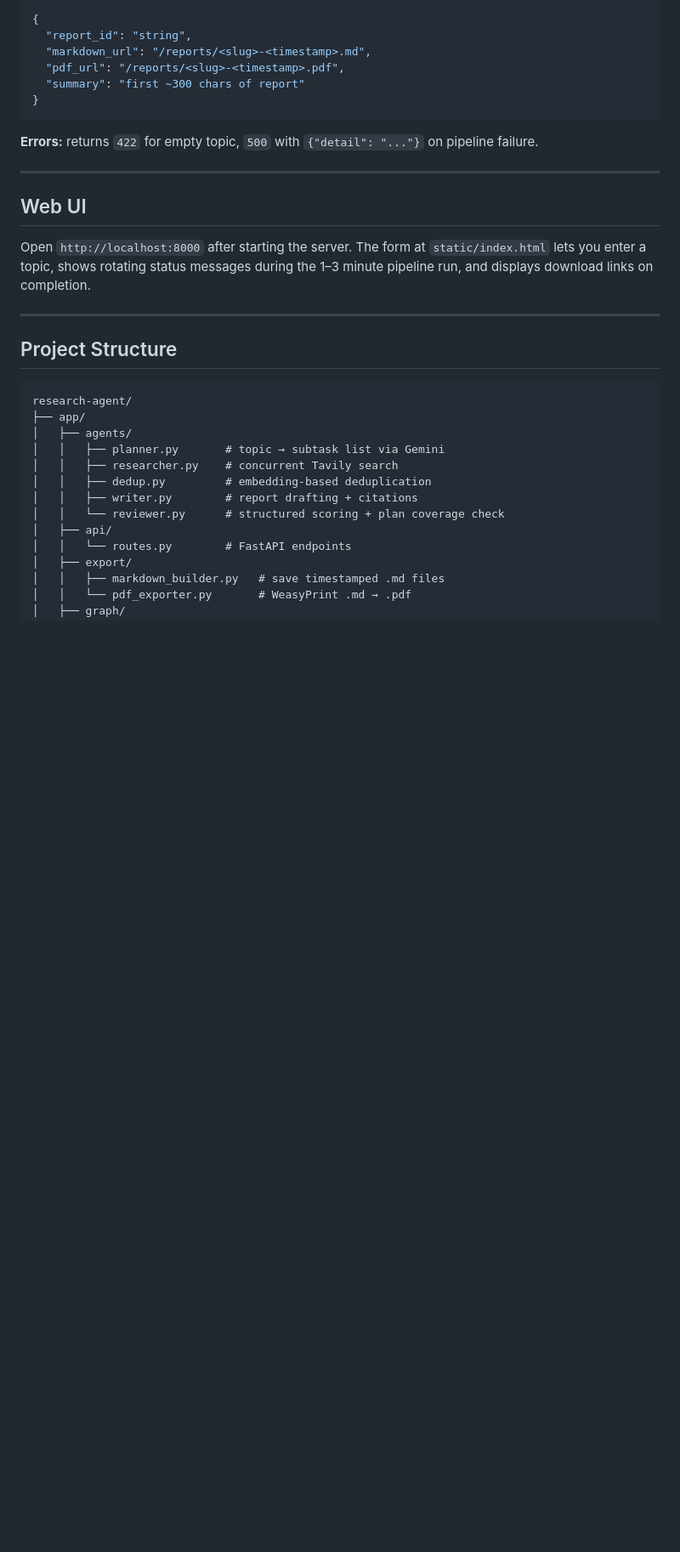
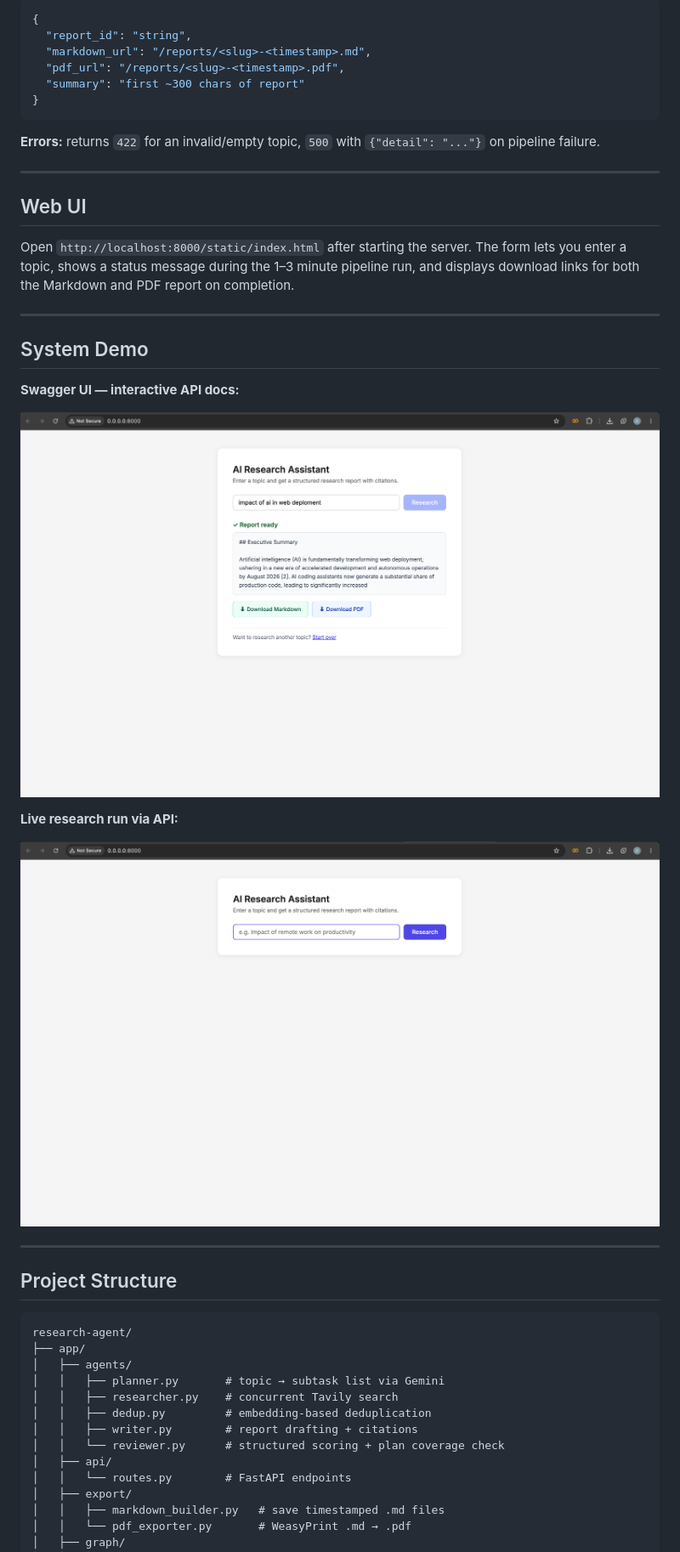
Before and after one commit to Diwash17/AI-Research-Assistant, a Markdown page: README.md, the part around one of its changes. Shown at 85% size. GitHub-like rendering; blank space fills up the shorter version.

````diff
--- a/README.md
+++ b/README.md
@@ -172,13 +160,25 @@ curl http://localhost:8000/reports/impact-of-remote-work-on-small-team-productiv
 }
 ```
 
-**Errors:** returns `422` for empty topic, `500` with `{"detail": "..."}` on pipeline failure.
+**Errors:** returns `422` for an invalid/empty topic, `500` with `{"detail": "..."}` on pipeline failure.
 
 ---
 
 ## Web UI
 
-Open `http://localhost:8000` after starting the server. The form at `static/index.html` lets you enter a topic, shows rotating status messages during the 1–3 minute pipeline run, and displays download links on completion.
+Open `http://localhost:8000/static/index.html` after starting the server. The form lets you enter a topic, shows a status message during the 1–3 minute pipeline run, and displays download links for both the Markdown and PDF report on completion.
+
+---
+
+## System Demo
+
+**Swagger UI — interactive API docs:**
+
+![Swagger endpoints](architecture/Screenshot%202026-08-11%20at%2013.15.50.png)
+
+**Live research run via API:**
+
+![Research request and response](architecture/Screenshot%202026-08-11%20at%2013.15.59.png)
 
 ---
 
````
Also changed, not shown: other parts of README.md (+15 -24 lines).
